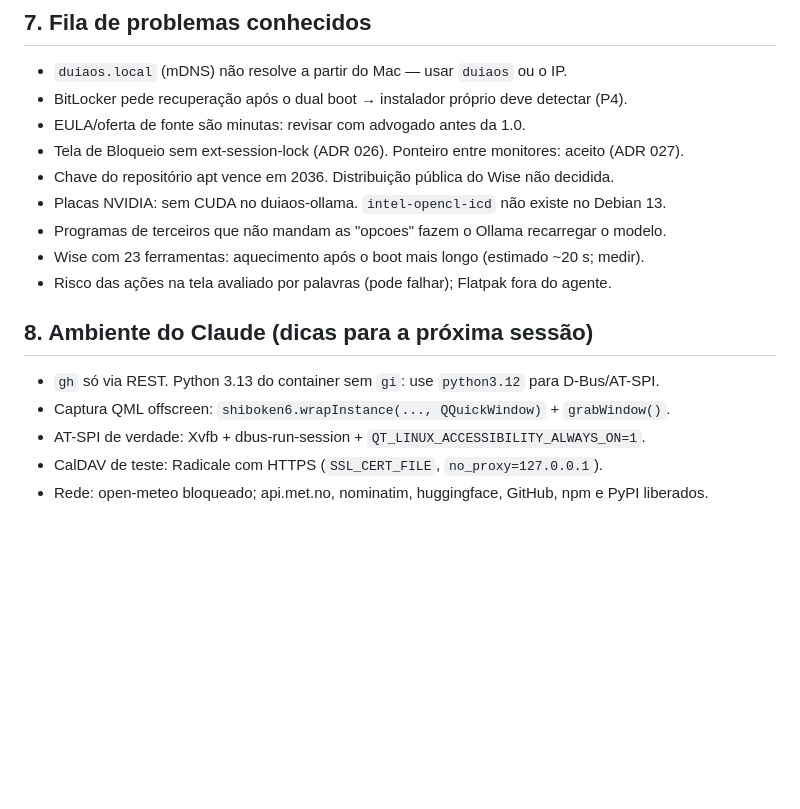
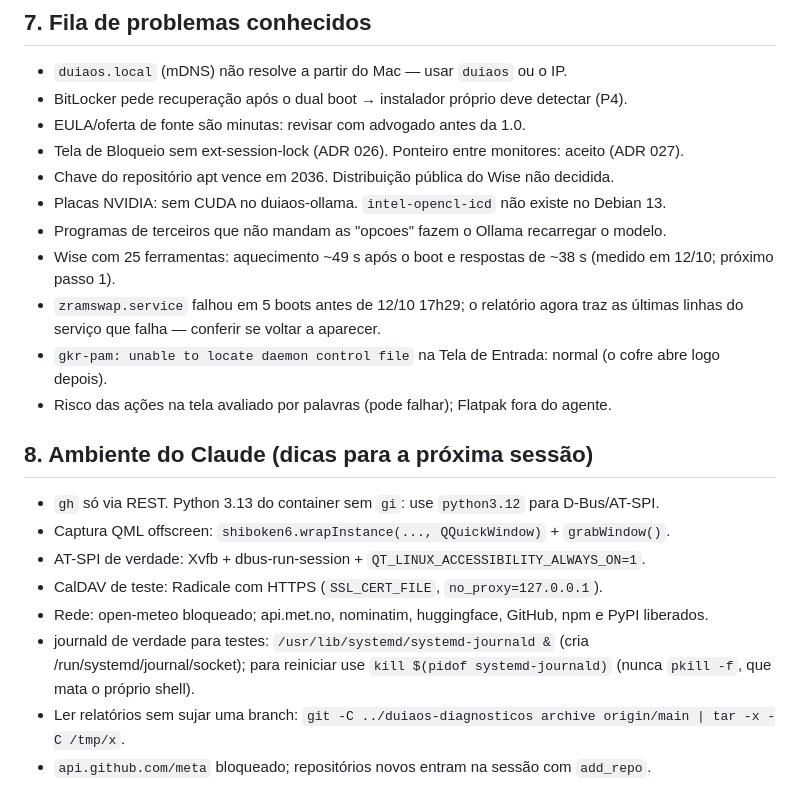
Before and after one commit to gustavoduia/duiaos, a Markdown page: docs/continuidade/ESTADO.md, the part around one of its changes. Rendered like a GitHub page; blank space fills up the shorter version.

```diff
--- a/docs/continuidade/ESTADO.md
+++ b/docs/continuidade/ESTADO.md
@@ -64,7 +75,10 @@ Atualizado em: 12/10/2026 (17h55) · por: Claude (conta do Gustavo) · sessão s
 - Chave do repositório apt vence em 2036. Distribuição pública do Wise não decidida.
 - Placas NVIDIA: sem CUDA no duiaos-ollama. `intel-opencl-icd` não existe no Debian 13.
 - Programas de terceiros que não mandam as "opcoes" fazem o Ollama recarregar o modelo.
-- Wise com 23 ferramentas: aquecimento após o boot mais longo (estimado ~20 s; medir).
+- Wise com 25 ferramentas: aquecimento ~49 s após o boot e respostas de ~38 s (medido em 12/10; próximo passo 1).
+- `zramswap.service` falhou em 5 boots antes de 12/10 17h29; o relatório agora traz as últimas linhas do
+  serviço que falha — conferir se voltar a aparecer.
+- `gkr-pam: unable to locate daemon control file` na Tela de Entrada: normal (o cofre abre logo depois).
 - Risco das ações na tela avaliado por palavras (pode falhar); Flatpak fora do agente.
 
 ## 8. Ambiente do Claude (dicas para a próxima sessão)
@@ -73,3 +87,7 @@ Atualizado em: 12/10/2026 (17h55) · por: Claude (conta do Gustavo) · sessão s
 - AT-SPI de verdade: Xvfb + dbus-run-session + `QT_LINUX_ACCESSIBILITY_ALWAYS_ON=1`.
 - CalDAV de teste: Radicale com HTTPS (`SSL_CERT_FILE`, `no_proxy=127.0.0.1`).
 - Rede: open-meteo bloqueado; api.met.no, nominatim, huggingface, GitHub, npm e PyPI liberados.
+- journald de verdade para testes: `/usr/lib/systemd/systemd-journald &` (cria /run/systemd/journal/socket);
+  para reiniciar use `kill $(pidof systemd-journald)` (nunca `pkill -f`, que mata o próprio shell).
+- Ler relatórios sem sujar uma branch: `git -C ../duiaos-diagnosticos archive origin/main | tar -x -C /tmp/x`.
+- `api.github.com/meta` bloqueado; repositórios novos entram na sessão com `add_repo`.
```
Also changed, not shown: other parts of docs/continuidade/ESTADO.md (+33 -22 lines), docs/continuidade/DIARIO.md (+12 -0 lines), docs/continuidade/RECURSOS.md (+18 -18 lines).
